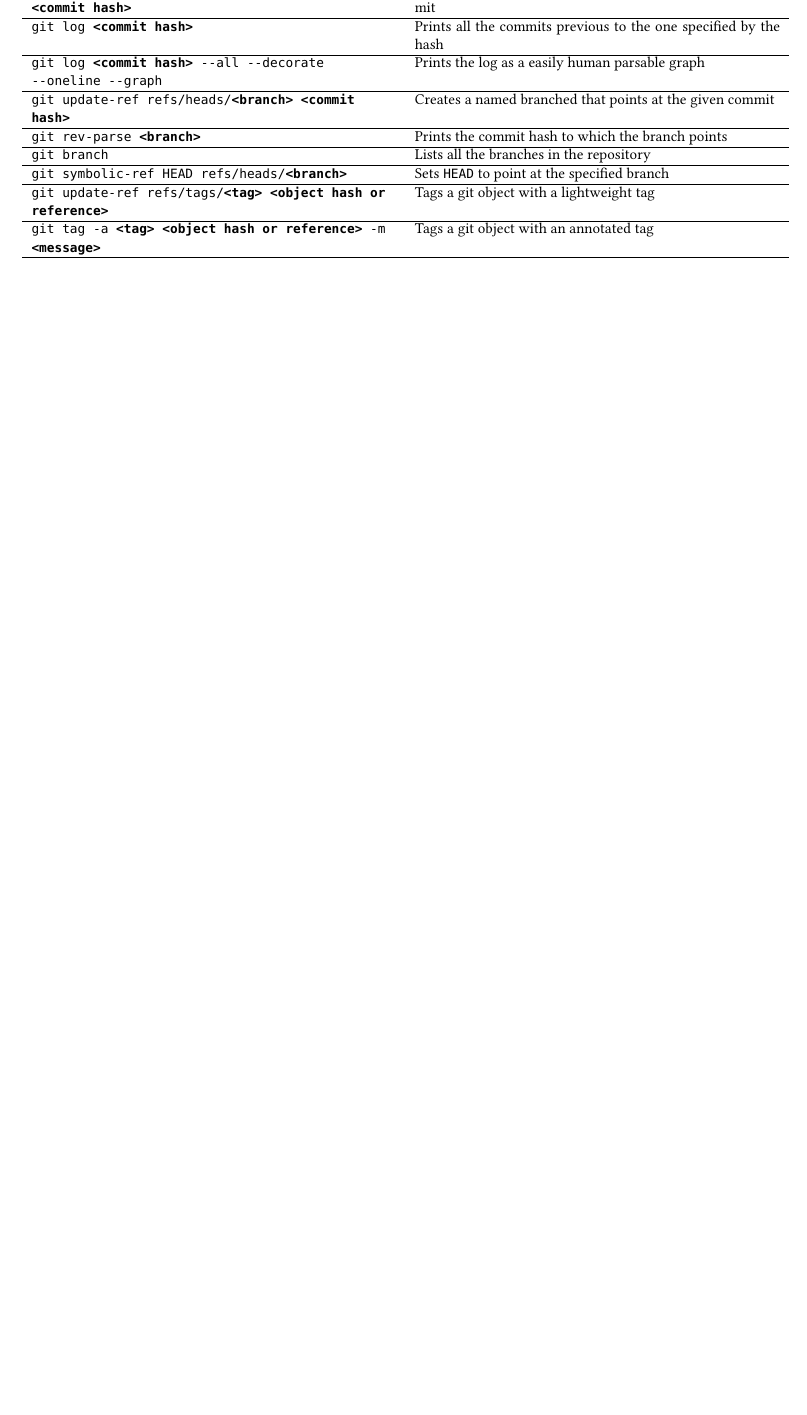
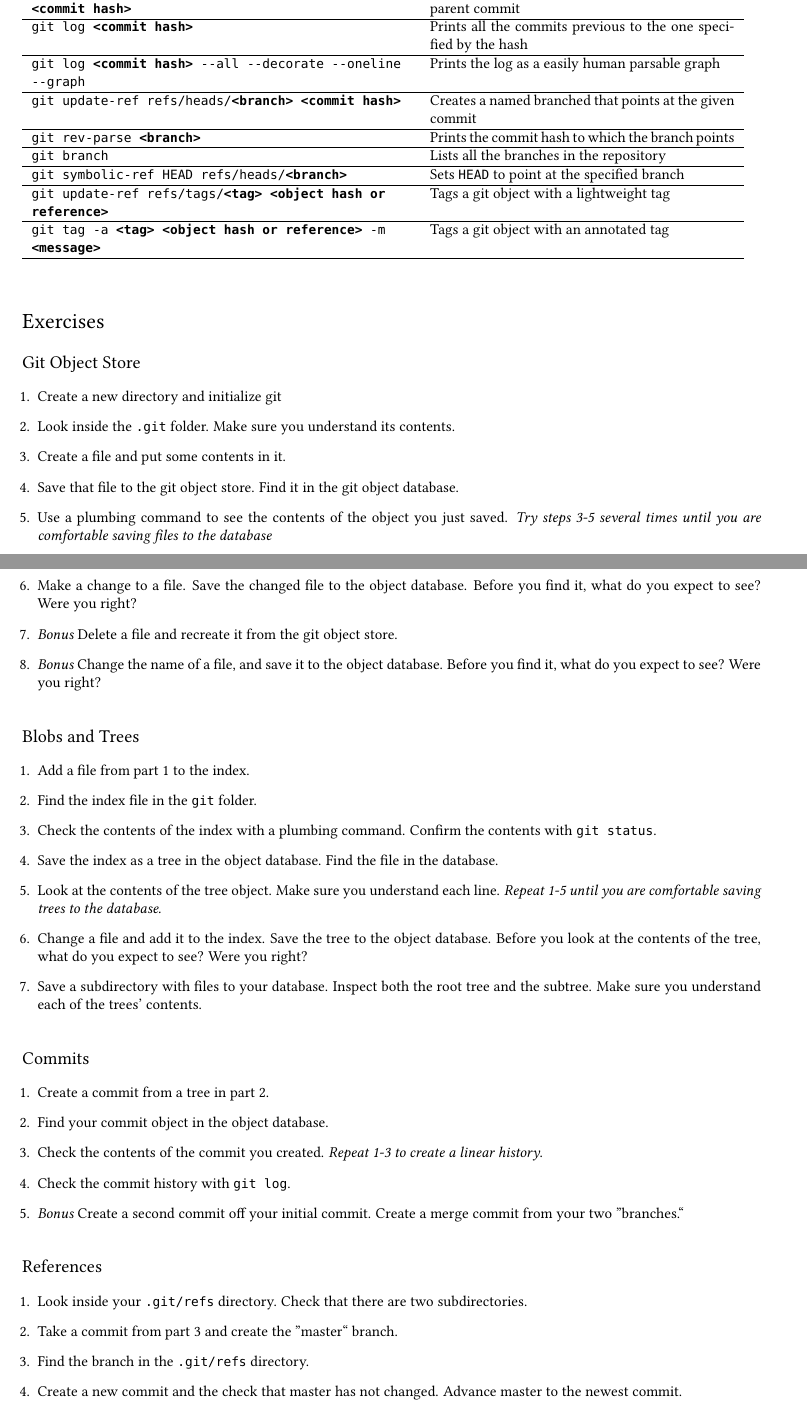
Before and after one commit to UW-HPC/Git_Internals, a LaTeX document (handout/gitInternals_handout.tex): part of the page before the commit and two parts of pages 1 and 2 of 2 after it, the two joined at a grey line, cut so that both start at the same text, the shorter picture padded with empty space. Compiled offline with pdfLaTeX.

Commit message:
Add exercises to the handout

```diff
--- a/handout/gitInternals_handout.tex
+++ b/handout/gitInternals_handout.tex
@@ -13,13 +13,13 @@
 \documentclass[a4paper]{article}
 
 \usepackage[utf8]{inputenc}
-\usepackage[a4paper, total={7in, 10in}]{geometry}
+\usepackage[a4paper, total={7in, 10.5in}]{geometry}
 
 \usepackage[T1]{fontenc}
 \usepackage{libertine}%% Only as example for the romans/sans fonts
 \usepackage[scaled=0.85]{beramono}
 
-\title{Git Internals Workshop - Useful Commands}
+\title{Git Internals Workshop}
 \date{May 10, 2019}
 
 \begin{document}
@@ -45,7 +45,7 @@
 
 {\Large \texttt{git} Commands}
 
-\begin{tabular}{ p{0.48\textwidth} p{0.48\textwidth} }
+\begin{tabular}{ p{0.5\textwidth} p{0.4\textwidth} }
   \texttt{git init} & Creates and populates \texttt{.git/} directory \\
   \hline
   \texttt{git hash-object -w \textbf{<path>}} & Saves an object to the Git
@@ -98,3 +98,77 @@
   \hline
 \end{tabular}
 
+\vspace{0.5in}
+
+{\Large Exercises}
+
+\vspace{0.2in}
+
+{\large Git Object Store}
+
+\begin{enumerate}
+  \item Create a new directory and initialize git
+  \item Look inside the \texttt{.git} folder. Make sure you understand its
+		  contents.
+  \item Create a file and put some contents in it.
+  \item Save that file to the git object store. Find it in the git object
+		  database.
+  \item Use a plumbing command to see the contents of the object you just saved.
+		  \textit{Try steps 3-5 several times until you are comfortable saving
+		  files to the database}
+  \item Make a change to a file. Save the changed file to the object database.
+		  Before you find it, what do you expect to see? Were you right?
+  \item \textit{Bonus} Delete a file and recreate it from the git object store.
+  \item \textit{Bonus} Change the name of a file, and save it to the object
+		  database. Before you find it, what do you expect to see? Were you
+		  right?
+\end{enumerate}
+
+\vspace{0.2in}
+
+{\large Blobs and Trees}
+
+\begin{enumerate}
+  \item Add a file from part 1 to the index.
+  \item Find the index file in the \texttt{git} folder.
+  \item Check the contents of the index with a plumbing command. Confirm the
+		  contents with \texttt{git status}.
+  \item Save the index as a tree in the object database. Find the file in the
+		  database.
+  \item Look at the contents of the tree object. Make sure you understand each
+		  line. \textit{Repeat 1-5 until you are comfortable saving trees to the
+		  database.}
+  \item Change a file and add it to the index. Save the tree to the object
+		  database. Before you look at the contents of the tree, what do you
+		  expect to see? Were you right?
+  \item Save a subdirectory with files to your database. Inspect both the root
+		  tree and the subtree. Make sure you understand each of the trees'
+		  contents.
+\end{enumerate}
+
+\vspace{0.2in}
+
+{\large Commits}
+
+\begin{enumerate}
+  \item Create a commit from a tree in part 2.
+  \item Find your commit object in the object database.
+  \item Check the contents of the commit you created. \textit{Repeat 1-3 to
+          create a linear history}.
+  \item Check the commit history with \texttt{git log}.
+  \item \textit{Bonus} Create a second commit off your initial commit. Create a
+		  merge commit from your two ''branches.``
+\end{enumerate}
+
+\vspace{0.2in}
+
+{\large References}
+
+\begin{enumerate}
+  \item Look inside your \texttt{.git/refs} directory. Check that there are two
+		  subdirectories.
+  \item Take a commit from part 3 and create the ''master`` branch.
+  \item Find the branch in the \texttt{.git/refs} directory.
+  \item Create a new commit and the check that master has not changed. Advance
+		  master to the newest commit.
+  \item Create a second branch. Add some more commits, and advance this branch
```
Also changed, not shown: handout/gitInternals_handout.pdf, handout/gitInternals_handout.tex (7 more changed lines).
